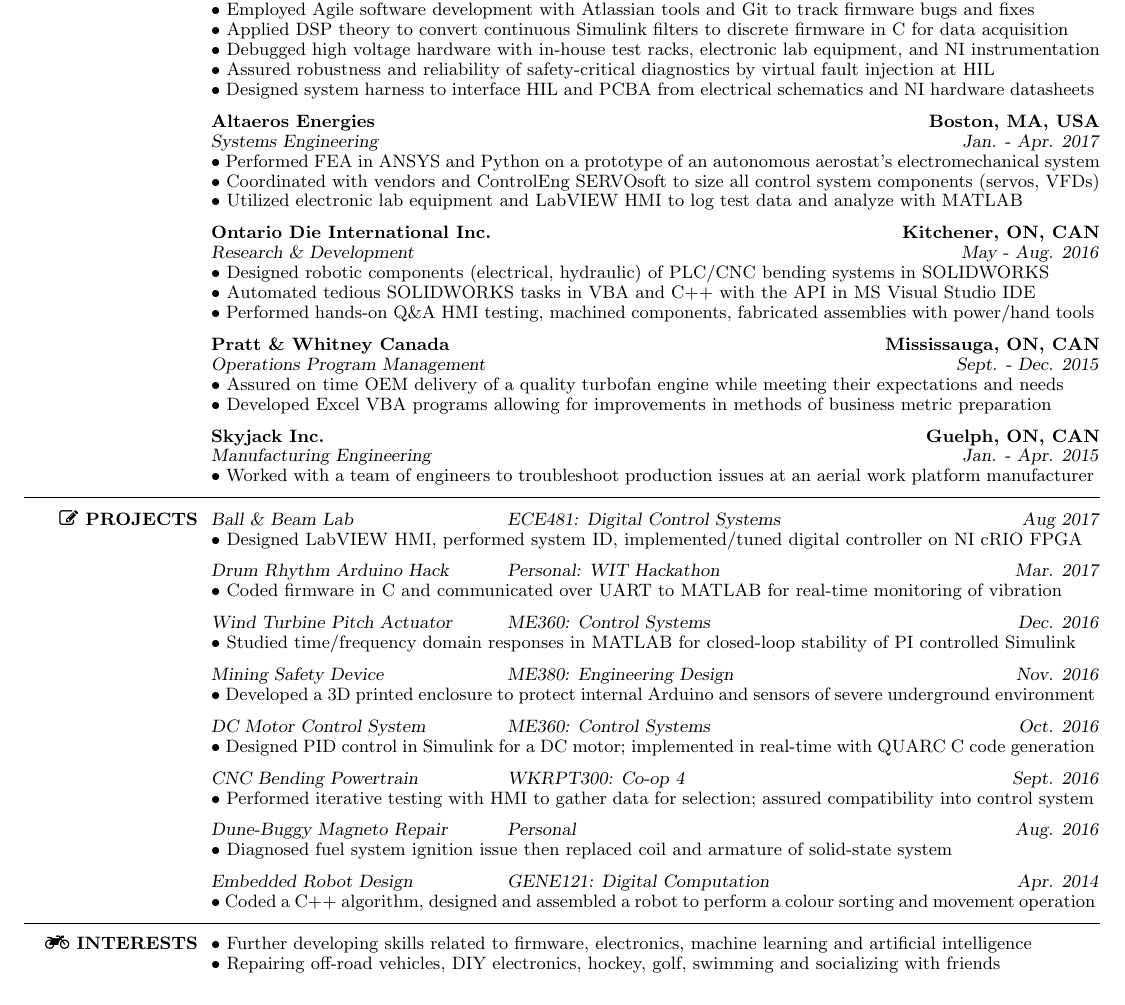
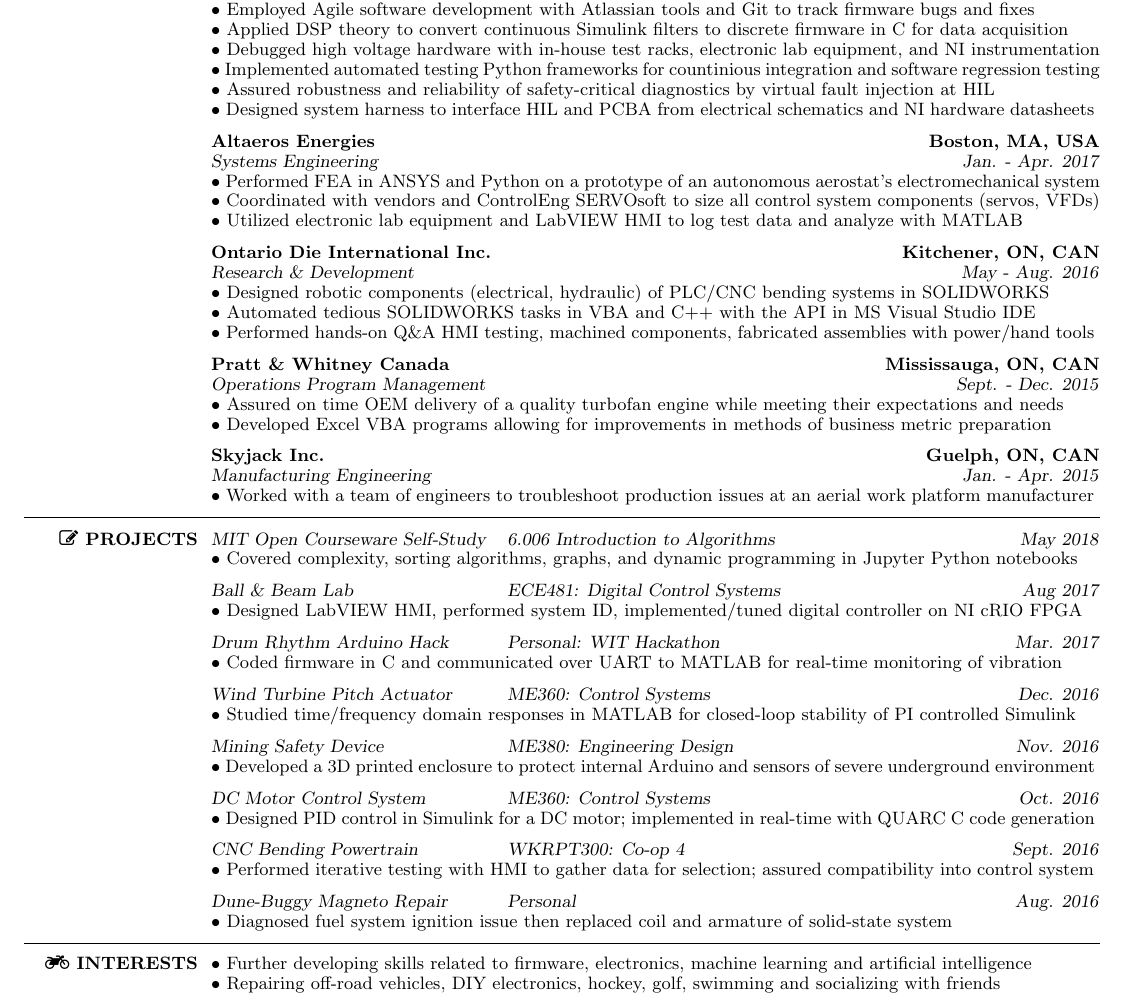
Before and after one commit to sebastienblanchet/Resume, a LaTeX CV (Resume.tex): part of the page, cut so that both start at the same text. The pictures show the PDF file Resume.pdf that the author committed with the source.

Commit message:
Fix bugs related to EOL of skills and interest, add MIT open courseware

```diff
--- a/Resume.tex
+++ b/Resume.tex
@@ -176,6 +175,8 @@
 \tb Employed Agile software development with Atlassian tools and Git to track firmware bugs and fixes \\
 \tb Applied DSP theory to convert continuous Simulink filters to discrete firmware in C for data acquisition\\
 \tb Debugged high voltage hardware with in-house test racks, electronic lab equipment, and NI instrumentation \\
+% come back to this line
+\tb Implemented automated testing Python frameworks for countinious integration and software regression testing \\
 \tb Assured robustness and reliability of safety-critical diagnostics by virtual fault injection at HIL\\
 \tb Designed system harness to interface HIL and PCBA from electrical schematics and NI hardware datasheets
 % \tb Converted continuous time MATLAB/Simulink algorithms to discrete firmware in C FIR\\
@@ -259,6 +260,14 @@
 % \tb next
 % \end{position}
 
+% DSA [SW]
+\title{\textsl{MIT Open Courseware Self-Study}}
+\employer{\textsl{6.006 Introduction to Algorithms}}
+\dates{\textsl{May 2018}}
+\begin{position}
+\tb Covered complexity, sorting algorithms, graphs, and dynamic programming in Jupyter Python notebooks
+\end{position}
+
 % Ball and Beam [CTL]
 \title{\textsl{Ball \& Beam Lab}}
 \employer{\textsl{ECE481: Digital Control Systems}}
@@ -341,12 +350,12 @@
 % \end{position}
 
 % Embedded Robot Design [SW]
-\title{\textsl{Embedded Robot Design}}
-\employer{\textsl{GENE121: Digital Computation}}
-\dates{\textsl{Apr. 2014}}
-\begin{position}
-\tb Coded a C++ algorithm, designed and assembled a robot to perform a colour sorting and movement operation
-\end{position}
+% \title{\textsl{Embedded Robot Design}}
+% \employer{\textsl{GENE121: Digital Computation}}
+% \dates{\textsl{Apr. 2014}}
+% \begin{position}
+% \tb Coded a C++ algorithm, designed and assembled a robot to perform a colour sorting and movement operation
+% \end{position}
 
 %---------------------------------------------------------------------------------------------------------
 
```
Also changed, not shown: Resume.pdf, Resume.tex (9 more changed lines).
